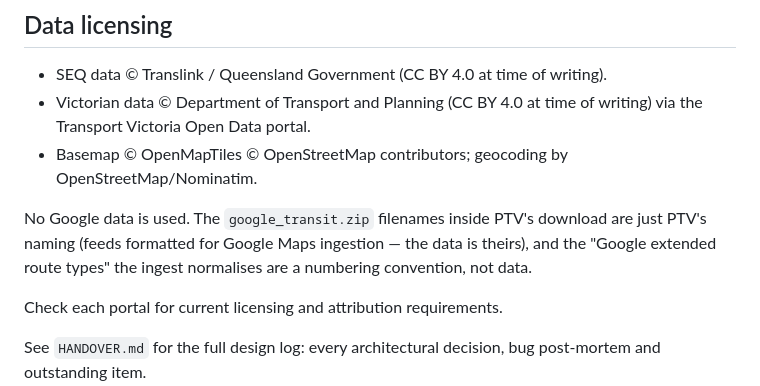
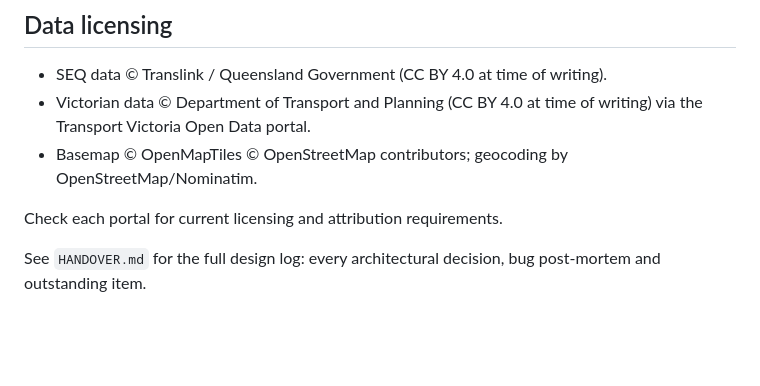
Before and after one commit to jasonuithol/TranslinkRealtimeApp, a Markdown page: README.md, the part around the change. GitHub-like rendering; blank space fills up the shorter version.

Commit message:
Revert "README: clarify that no Google data is used"
This reverts commit cab5422525ab913049843d54b95e9b46b16d803e.

```diff
--- a/README.md
+++ b/README.md
@@ -105,11 +105,6 @@ timetable.
 - Basemap © OpenMapTiles © OpenStreetMap contributors; geocoding by
   OpenStreetMap/Nominatim.
 
-No Google data is used. The `google_transit.zip` filenames inside PTV's
-download are just PTV's naming (feeds formatted for Google Maps ingestion —
-the data is theirs), and the "Google extended route types" the ingest
-normalises are a numbering convention, not data.
-
 Check each portal for current licensing and attribution requirements.
 
 See `HANDOVER.md` for the full design log: every architectural decision, bug
```
